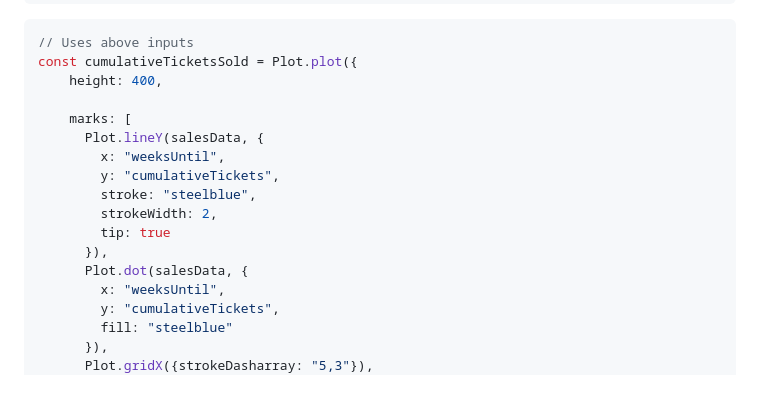
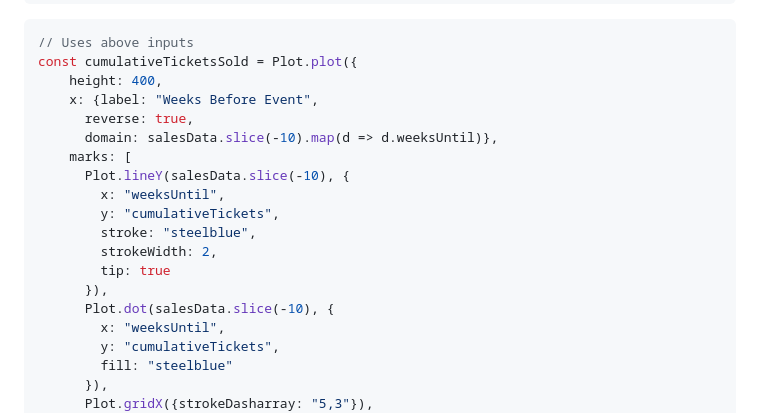
Before and after one commit to nudataviz/project-fall25-metln, a Markdown page: METLN/src/tables.md, the part around the change. Drawn GitHub-style; blank space fills up the shorter version.

Commit message:
axed out the outliers so the graph is less stupid- maybe make a note in methodology or on the page

```diff
--- a/METLN/src/tables.md
+++ b/METLN/src/tables.md
@@ -501,16 +501,18 @@ const userWeeks = Generators.input(salesDataInput)
 // Uses above inputs
 const cumulativeTicketsSold = Plot.plot({
     height: 400,
-
+    x: {label: "Weeks Before Event",
+      reverse: true,
+      domain: salesData.slice(-10).map(d => d.weeksUntil)},
     marks: [
-      Plot.lineY(salesData, {
+      Plot.lineY(salesData.slice(-10), {
         x: "weeksUntil",
         y: "cumulativeTickets",
         stroke: "steelblue",
         strokeWidth: 2,
         tip: true
       }),
-      Plot.dot(salesData, {
+      Plot.dot(salesData.slice(-10), {
         x: "weeksUntil",
         y: "cumulativeTickets",
         fill: "steelblue"
```
